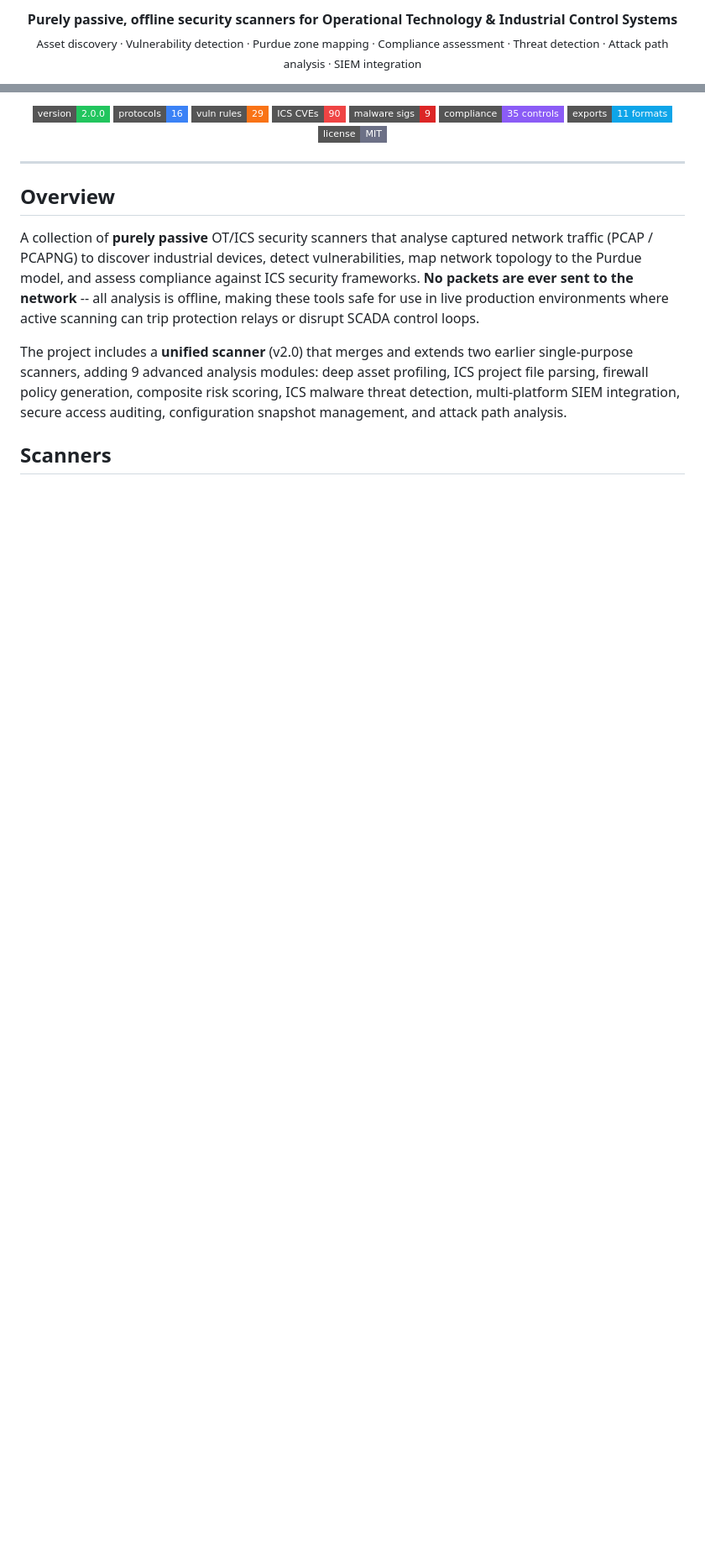
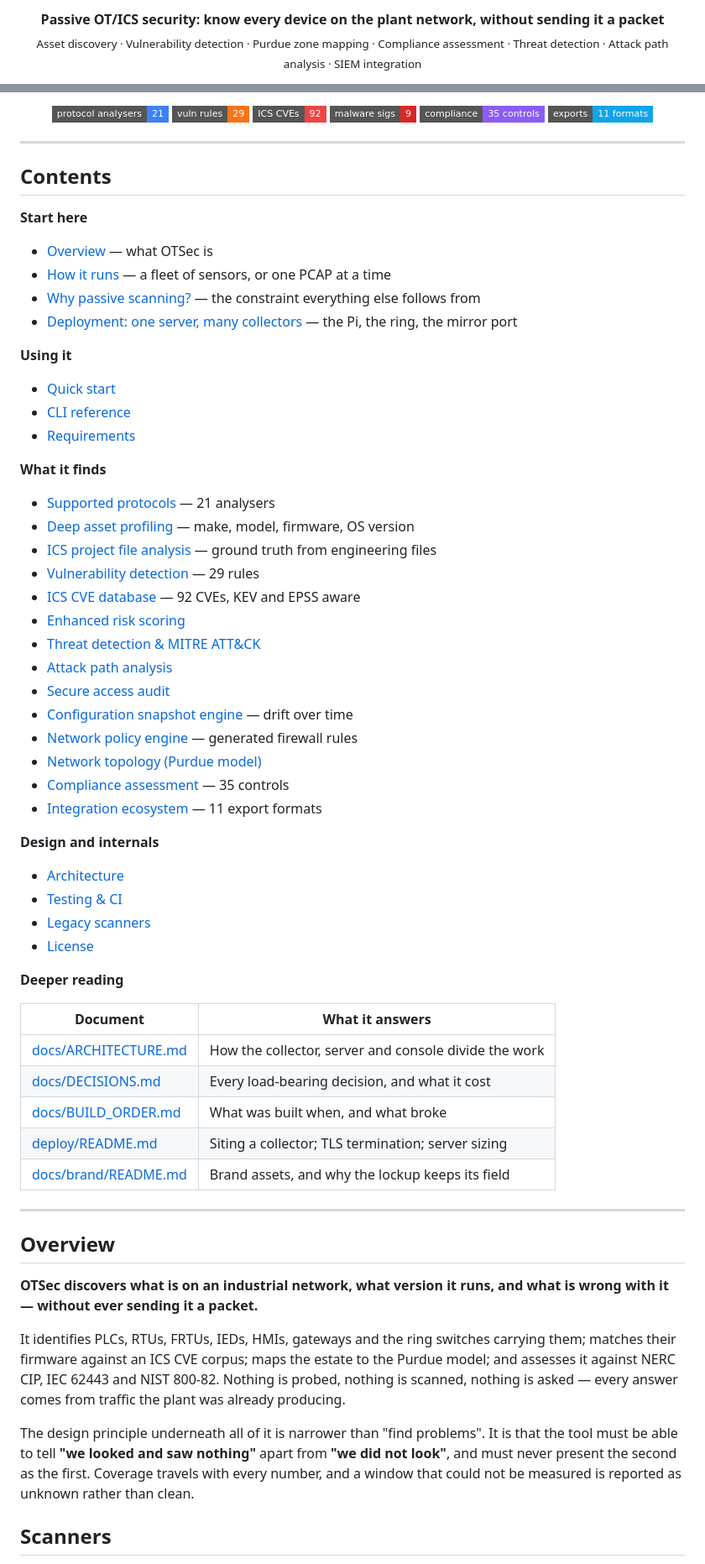
Before and after one commit to Krishcalin/OT-Security, a Markdown page: README.md, 2 parts joined by grey strips. Shown at 84% size. Drawn GitHub-style; badges without logos; blank space fills up the shorter version.

Commit message:
README: the OTSec lockup, a table of contents, and an accurate opening
THE LOGO

Replaced docs/banner.svg -- whose alt text still named "OT / ICS Passive
Network Scanner", a product that no longer exists -- with the OTSec lockup at
console/public/otsec-logo.png. That is the DERIVED asset (152 KB, 1000x747),
not docs/brand/otsec-master.png, which is 961 KB and would be paid for on every
view of the page.

It carries its own blue field, which is deliberate and documented in
docs/brand/README.md: the lockup holds navy ink AND a silver bevel, which want
opposite grounds, so it is a self-contained brand panel rather than something
keyed transparent and dropped onto GitHub's theme.

A TABLE OF CONTENTS, GROUPED BY WHAT THE READER WANTS

Not a flat dump of every heading. Four groups -- Start here / Using it / What it
finds / Design and internals -- plus a table of the deeper documents saying what
question each one answers. Every one of the 25 in-page links was checked to
resolve.

That check needed care. GitHub's anchor rule drops punctuation but does NOT
collapse the whitespace around it, so "Testing & CI" becomes `testing--ci` with
two hyphens. A validator that collapses runs reports those as broken; the links
were right and the first validator was wrong.

THE OPENING WAS INACCURATE, NOT JUST STALE

It said "all analysis is offline" and described the repository as a collection
of PCAP scanners. The fleet captures live and continuously; that sentence had
been false since Phase 1. The Overview now leads with what the product does,
then states the principle the whole design follows from -- that it must be able
to tell "we looked and saw nothing" from "we did not look" -- because that is
the thing a reader most needs to understand before reading anything else.

BADGES NOW MATCH THE CODE

Each was counted rather than carried forward: 21 protocol analysers (the badge
said 16), 92 ICS CVEs (said 90), 29 vuln rules and 35 compliance controls
(12 IEC 62443 + 15 NERC CIP + 8 NIST 800-82 -- both already correct), and 791
tests. The version badge is gone: "2.0.0" described the offline scanner and
means nothing for the fleet.

"Why passive scanning?" and the deployment section moved ahead of the v2.0
feature deep-dive. They explain what the product is; they were sitting after
the legacy scanners.

Co-Authored-By: Claude Opus 5 <noreply@anthropic.com>

```diff
--- a/README.md
+++ b/README.md
@@ -3,7 +3,7 @@
 </p>
 
 <p align="center">
-  <strong>Purely passive, offline security scanners for Operational Technology &amp; Industrial Control Systems</strong><br>
+  <strong>Passive OT/ICS security: know every device on the plant network, without sending it a packet</strong><br>
   <sub>Asset discovery · Vulnerability detection · Purdue zone mapping · Compliance assessment · Threat detection · Attack path analysis · SIEM integration</sub>
 </p>
 
@@ -12,23 +15,70 @@
 </p>
 
 <p align="center">
-  <a href="#unified-ot-scanner-v20"><img src="https://img.shields.io/badge/version-2.0.0-22c55e?style=flat-square" alt="Version"></a>
-  <a href="#supported-protocols"><img src="https://img.shields.io/badge/protocols-16-3b82f6?style=flat-square" alt="Protocols"></a>
+  <a href="#supported-protocols"><img src="https://img.shields.io/badge/protocol%20analysers-21-3b82f6?style=flat-square" alt="Protocol analysers"></a>
   <a href="#vulnerability-detection"><img src="https://img.shields.io/badge/vuln%20rules-29-f97316?style=flat-square" alt="Rules"></a>
-  <a href="#ics-cve-database"><img src="https://img.shields.io/badge/ICS%20CVEs-90-ef4444?style=flat-square" alt="CVEs"></a>
+  <a href="#ics-cve-database"><img src="https://img.shields.io/badge/ICS%20CVEs-92-ef4444?style=flat-square" alt="CVEs"></a>
   <a href="#threat-detection--mitre-attck"><img src="https://img.shields.io/badge/malware%20sigs-9-dc2626?style=flat-square" alt="Malware Sigs"></a>
   <a href="#compliance-assessment"><img src="https://img.shields.io/badge/compliance-35%20controls-8b5cf6?style=flat-square" alt="Compliance"></a>
   <a href="#integration-ecosystem"><img src="https://img.shields.io/badge/exports-11%20formats-0ea5e9?style=flat-square" alt="Exports"></a>
-  <a href="LICENSE"><img src="https://img.shields.io/badge/license-MIT-6c7086?style=flat-square" alt="License"></a>
 </p>
+
+---
+
+## Contents
+
+**Start here**
+- [Overview](#overview) — what OTSec is
+- [How it runs](#scanners) — a fleet of sensors, or one PCAP at a time
+- [Why passive scanning?](#why-passive-scanning) — the constraint everything else follows from
+- [Deployment: one server, many collectors](#deployment-one-server-many-collectors) — the Pi, the ring, the mirror port
+
+**Using it**
+- [Quick start](#quick-start)
+- [CLI reference](#cli-reference)
+- [Requirements](#requirements)
+
+**What it finds**
+- [Supported protocols](#supported-protocols) — 21 analysers
+- [Deep asset profiling](#deep-asset-profiling) — make, model, firmware, OS version
+- [ICS project file analysis](#ics-project-file-analysis) — ground truth from engineering files
+- [Vulnerability detection](#vulnerability-detection) — 29 rules
+- [ICS CVE database](#ics-cve-database) — 92 CVEs, KEV and EPSS aware
+- [Enhanced risk scoring](#enhanced-risk-scoring)
+- [Threat detection & MITRE ATT&CK](#threat-detection--mitre-attck)
+- [Attack path analysis](#attack-path-analysis)
+- [Secure access audit](#secure-access-audit)
+- [Configuration snapshot engine](#configuration-snapshot-engine) — drift over time
+- [Network policy engine](#network-policy-engine) — generated firewall rules
+- [Network topology (Purdue model)](#network-topology-purdue-model)
+- [Compliance assessment](#compliance-assessment) — 35 controls
+- [Integration ecosystem](#integration-ecosystem) — 11 export formats
+
+**Design and internals**
+- [Architecture](#architecture)
+- [Testing & CI](#testing--ci)
+- [Legacy scanners](#legacy-scanners)
+- [License](#license)
+
+**Deeper reading**
+
+| Document | What it answers |
+|---|---|
+| [docs/ARCHITECTURE.md](docs/ARCHITECTURE.md) | How the collector, server and console divide the work |
+| [docs/DECISIONS.md](docs/DECISIONS.md) | Every load-bearing decision, and what it cost |
+| [docs/BUILD_ORDER.md](docs/BUILD_ORDER.md) | What was built when, and what broke |
+| [deploy/README.md](deploy/README.md) | Siting a collector; TLS termination; server sizing |
+| [docs/brand/README.md](docs/brand/README.md) | Brand assets, and why the lockup keeps its field |
 
 ---
 
 ## Overview
 
-A collection of **purely passive** OT/ICS security scanners that analyse captured network traffic (PCAP / PCAPNG) to discover industrial devices, detect vulnerabilities, map network topology to the Purdue model, and assess compliance against ICS security frameworks. **No packets are ever sent to the network** -- all analysis is offline, making these tools safe for use in live production environments where active scanning can trip protection relays or disrupt SCADA control loops.
+**OTSec discovers what is on an industrial network, what version it runs, and what is wrong with it — without ever sending it a packet.**
 
-The project includes a **unified scanner** (v2.0) that merges and extends two earlier single-purpose scanners, adding 9 advanced analysis modules: deep asset profiling, ICS project file parsing, firewall policy generation, composite risk scoring, ICS malware threat detection, multi-platform SIEM integration, secure access auditing, configuration snapshot management, and attack path analysis.
+It identifies PLCs, RTUs, FRTUs, IEDs, HMIs, gateways and the ring switches carrying them; matches their firmware against an ICS CVE corpus; maps the estate to the Purdue model; and assesses it against NERC CIP, IEC 62443 and NIST 800-82. Nothing is probed, nothing is scanned, nothing is asked — every answer comes from traffic the plant was already producing.
+
+The design principle underneath all of it is narrower than "find problems". It is that the tool must be able to tell **"we looked and saw nothing"** apart from **"we did not look"**, and must never present the second as the first. Coverage travels with every number, and a window that could not be measured is reported as unknown rather than clean.
 
 ## Scanners
 
```
Also changed, not shown: other parts of README.md (+66 -55 lines).
